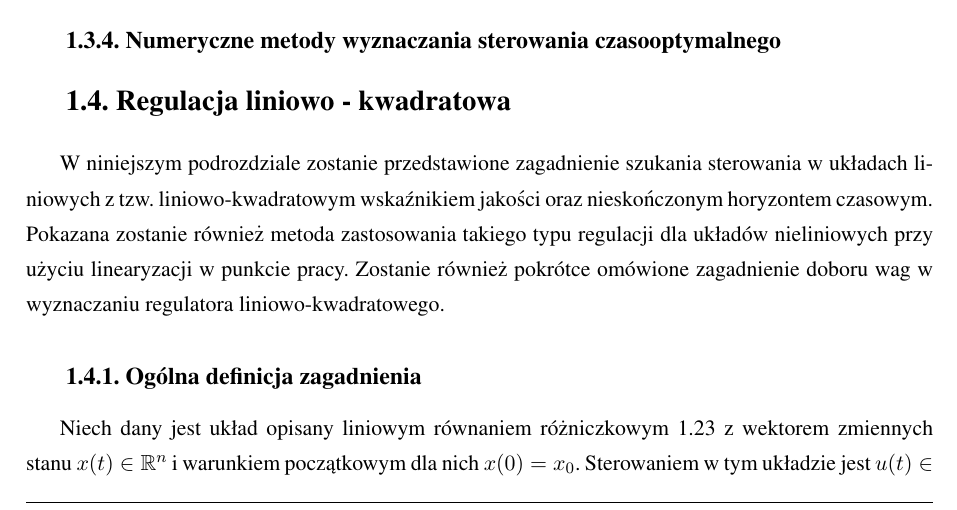
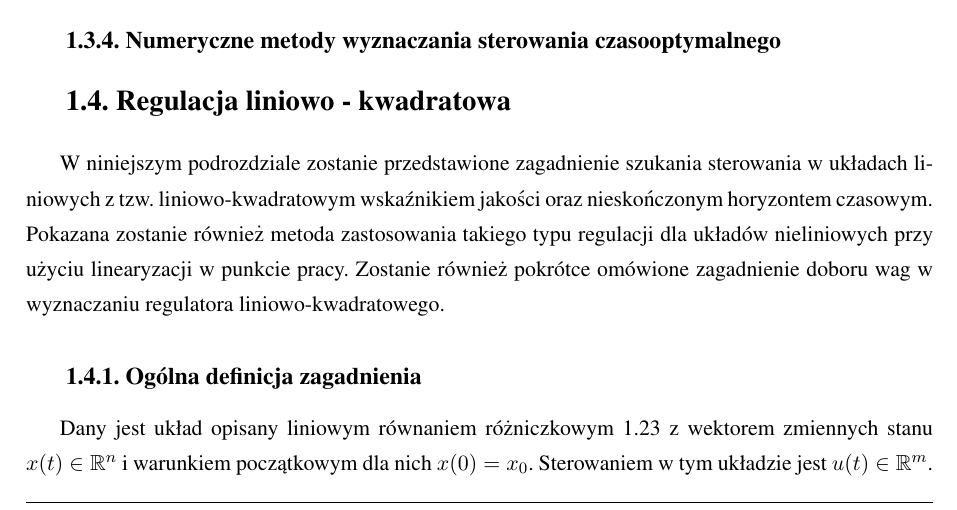
Before and after one commit to LJBD/msc-latex-thesis, a LaTeX thesis (praca.tex, which reads 1-4-lqr.tex): part of page 17 of 30, cut so that both start at the same text. Compiled offline with pdfLaTeX.

Commit message:
Fixed a bad wording.

```diff
--- a/1-4-lqr.tex
+++ b/1-4-lqr.tex
@@ -7,7 +7,7 @@ W niniejszym podrozdziale zostanie przedstawione zagadnienie szukania sterowania
 \subsection{Ogólna definicja zagadnienia}
 \label{sub:lqr-def}
 
-Niech dany jest układ opisany liniowym równaniem różniczkowym \ref{eq:lqr-system} z wektorem zmiennych stanu $x(t) \in \mathbb{R}^{n}$ i warunkiem początkowym dla nich $x(0) = x_{0}$. Sterowaniem w tym układzie jest $u(t) \in \mathbb{R}^{m}$. Jak zostało wspomniane wyżej, horyzont czasowy jest nieskończony. Cały układ jest analogiczny do opisanego w sekcji \ref{sub:toc-def}.
+Dany jest układ opisany liniowym równaniem różniczkowym \ref{eq:lqr-system} z wektorem zmiennych stanu $x(t) \in \mathbb{R}^{n}$ i warunkiem początkowym dla nich $x(0) = x_{0}$. Sterowaniem w tym układzie jest $u(t) \in \mathbb{R}^{m}$. Jak zostało wspomniane wyżej, horyzont czasowy jest nieskończony. Cały układ jest analogiczny do opisanego w sekcji \ref{sub:toc-def}.
 
 \begin{equation}\label{eq:lqr-system}
 \frac{\partial x(t)}{\partial t} = Ax(t) + Bu(t),~ 0 \leq t < \infty
```
Also changed, not shown: 1-3-toc.tex (+1 -1 lines), praca.pdf.
